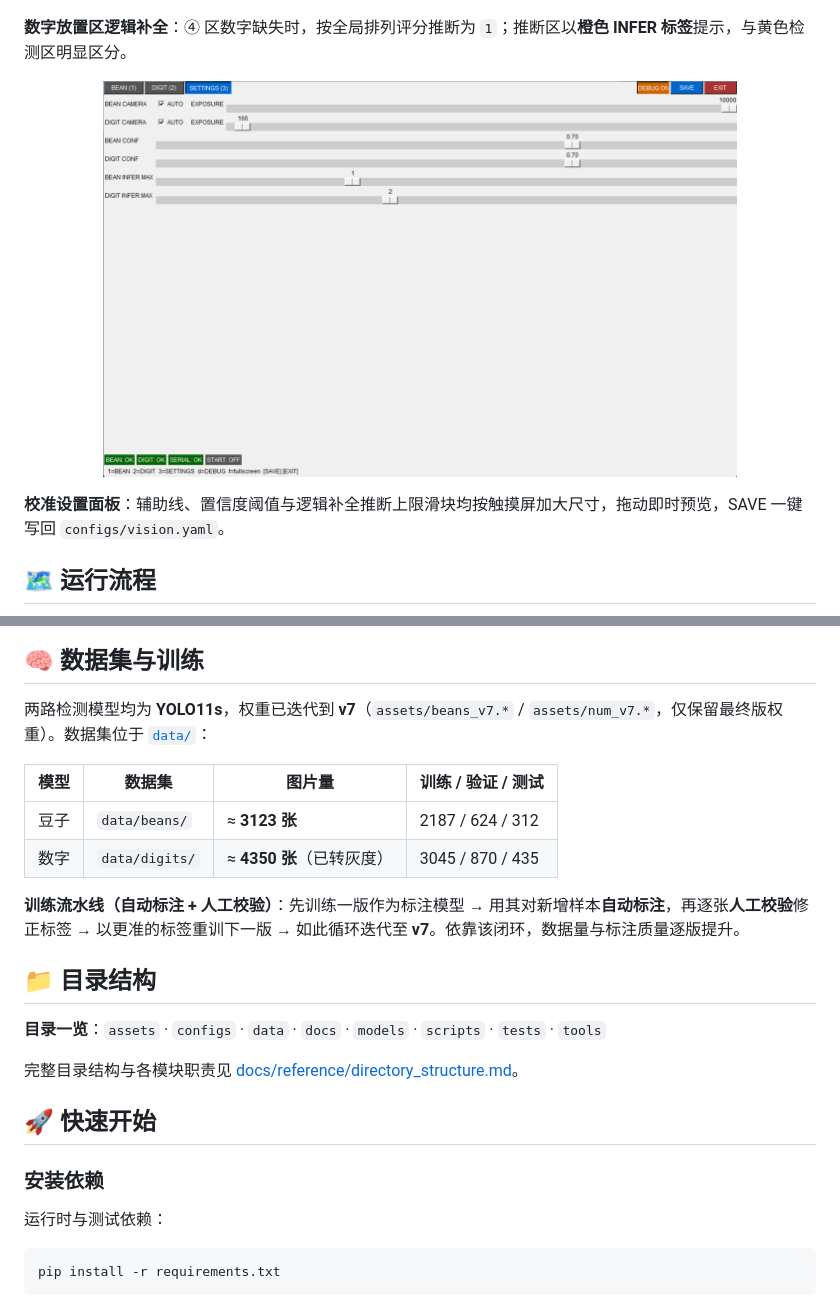
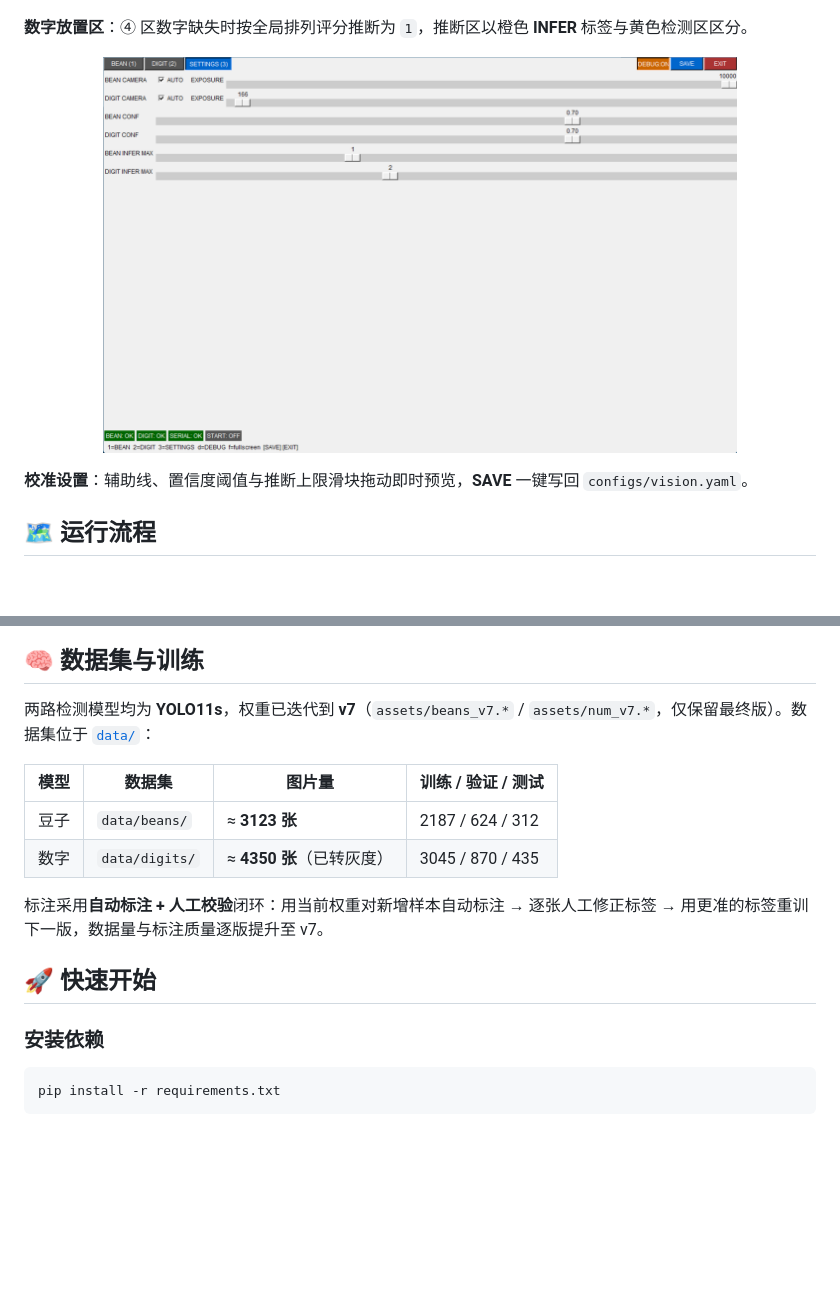
Before and after one commit to LX-HMKK/Crane_V2026, a Markdown page: README.md, 2 parts joined by grey strips. Rendered like a GitHub page; blank space fills up the shorter version.

````diff
--- a/README.md
+++ b/README.md
@@ -47,6 +37,6 @@
   <img src="docs/images/ui_digit.jpg" width="80%" alt="数字放置区检测：检测框 + 放置区辅助线 ④–⑧"/>
 </p>
 
-**数字放置区逻辑补全**：④ 区数字缺失时，按全局排列评分推断为 `1`；推断区以**橙色 INFER 标签**提示，与黄色检测区明显区分。
+**数字放置区**：④ 区数字缺失时按全局排列评分推断为 `1`，推断区以橙色 **INFER** 标签与黄色检测区区分。
 
 <p align="center">
@@ -54,6 +44,6 @@
 </p>
 
-**校准设置面板**：辅助线、置信度阈值与逻辑补全推断上限滑块均按触摸屏加大尺寸，拖动即时预览，SAVE 一键写回 `configs/vision.yaml`。
+**校准设置**：辅助线、置信度阈值与推断上限滑块拖动即时预览，**SAVE** 一键写回 `configs/vision.yaml`。
 
 ## 🗺️ 运行流程
 
@@ -106,26 +55,18 @@ flowchart TD
 
 ## 🧠 数据集与训练
 
-两路检测模型均为 **YOLO11s**，权重已迭代到 **v7**（`assets/beans_v7.*` / `assets/num_v7.*`，仅保留最终版权重）。数据集位于 [`data/`](data/)：
+两路检测模型均为 **YOLO11s**，权重已迭代到 **v7**（`assets/beans_v7.*` / `assets/num_v7.*`，仅保留最终版）。数据集位于 [`data/`](data/)：
 
 | 模型 | 数据集 | 图片量 | 训练 / 验证 / 测试 |
 | ---- | ------ | ------ | ---- |
 | 豆子 | `data/beans/` | ≈ **3123 张** | 2187 / 624 / 312 |
 | 数字 | `data/digits/` | ≈ **4350 张**（已转灰度） | 3045 / 870 / 435 |
 
-**训练流水线（自动标注 + 人工校验）**：先训练一版作为标注模型 → 用其对新增样本**自动标注**，再逐张**人工校验**修正标签 → 以更准的标签重训下一版 → 如此循环迭代至 **v7**。依靠该闭环，数据量与标注质量逐版提升。
-
-## 📁 目录结构
-
-**目录一览**：`assets` · `configs` · `data` · `docs` · `models` · `scripts` · `tests` · `tools`
-
-完整目录结构与各模块职责见 [docs/reference/directory_structure.md](docs/reference/directory_structure.md)。
+标注采用**自动标注 + 人工校验**闭环：用当前权重对新增样本自动标注 → 逐张人工修正标签 → 用更准的标签重训下一版，数据量与标注质量逐版提升至 v7。
 
 ## 🚀 快速开始
 
 ### 安装依赖
-
-运行时与测试依赖：
 
 ```bash
 pip install -r requirements.txt
````
Also changed, not shown: other parts of README.md (+32 -111 lines), CHANGELOG.md (+2 -0 lines), docs/images/pipeline.png (added).
